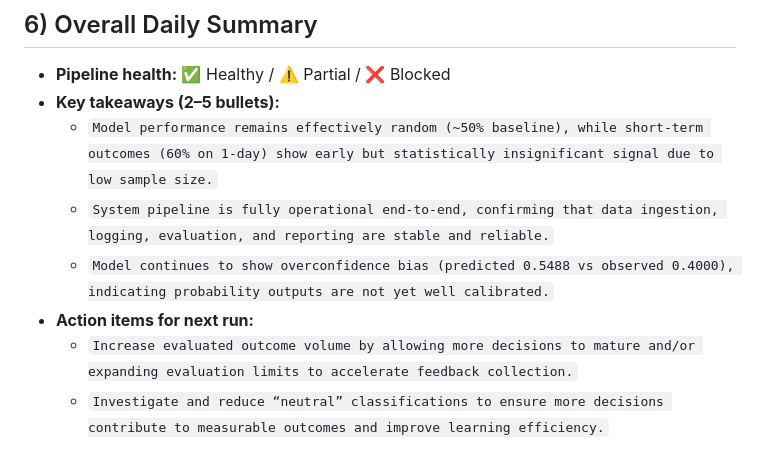
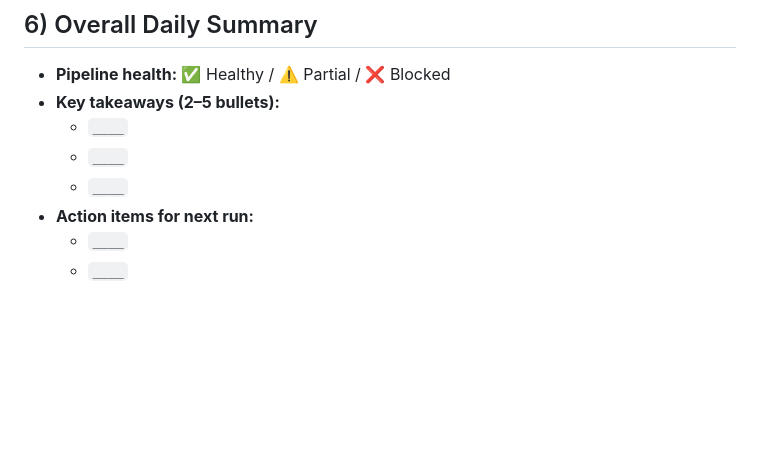
Before and after one commit to Moneybot-lab/Moneybot, a Markdown page: docs/reports/daily_report_2026-04-02.md, the part around the change. GitHub-like rendering; blank space fills up the shorter version.

```diff
--- a/docs/reports/daily_report_2026-04-02.md
+++ b/docs/reports/daily_report_2026-04-02.md
@@ -124,9 +124,9 @@
 
 - **Pipeline health:** ✅ Healthy / ⚠️ Partial / ❌ Blocked
 - **Key takeaways (2–5 bullets):**
-  - `Model performance remains effectively random (~50% baseline), while short-term outcomes (60% on 1-day) show early but statistically insignificant signal due to low sample size.`
-  - `System pipeline is fully operational end-to-end, confirming that data ingestion, logging, evaluation, and reporting are stable and reliable.`
-  - `Model continues to show overconfidence bias (predicted 0.5488 vs observed 0.4000), indicating probability outputs are not yet well calibrated.`
+  - `____`
+  - `____`
+  - `____`
 - **Action items for next run:**
-  - `Increase evaluated outcome volume by allowing more decisions to mature and/or expanding evaluation limits to accelerate feedback collection.`
-  - `Investigate and reduce “neutral” classifications to ensure more decisions contribute to measurable outcomes and improve learning efficiency.`
+  - `____`
+  - `____`
```
Also changed, not shown: docs/reports/daily_report_2026-04-01.md (+8 -12 lines).
